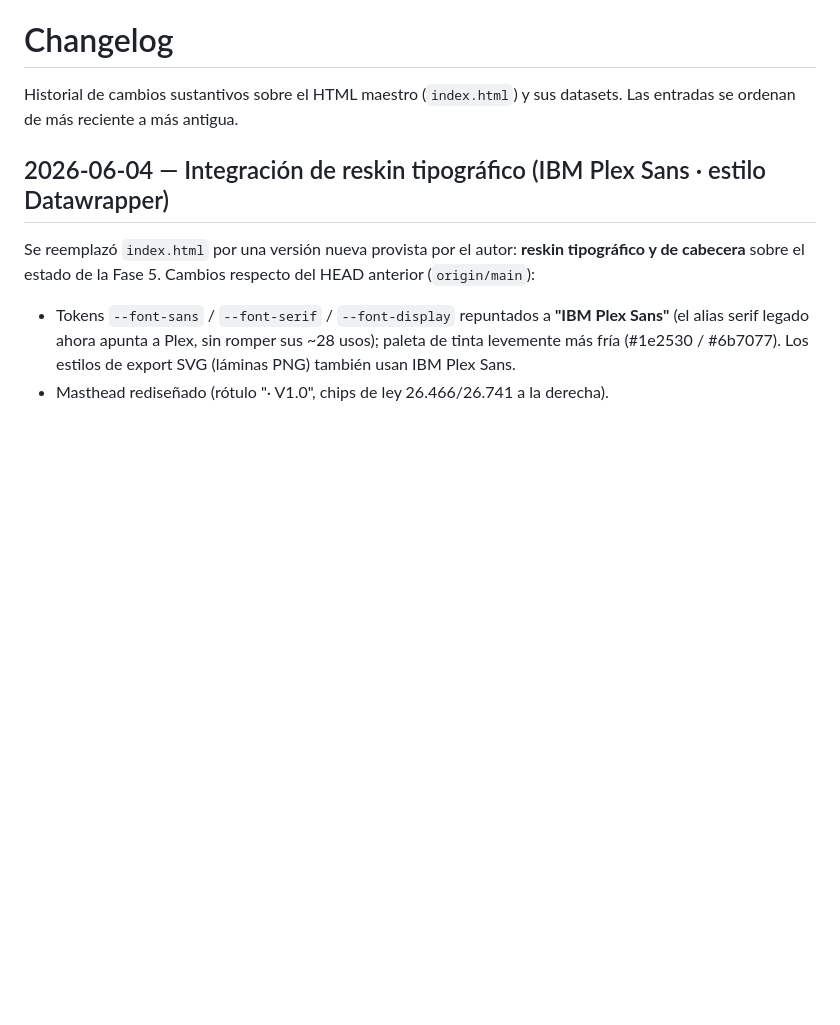
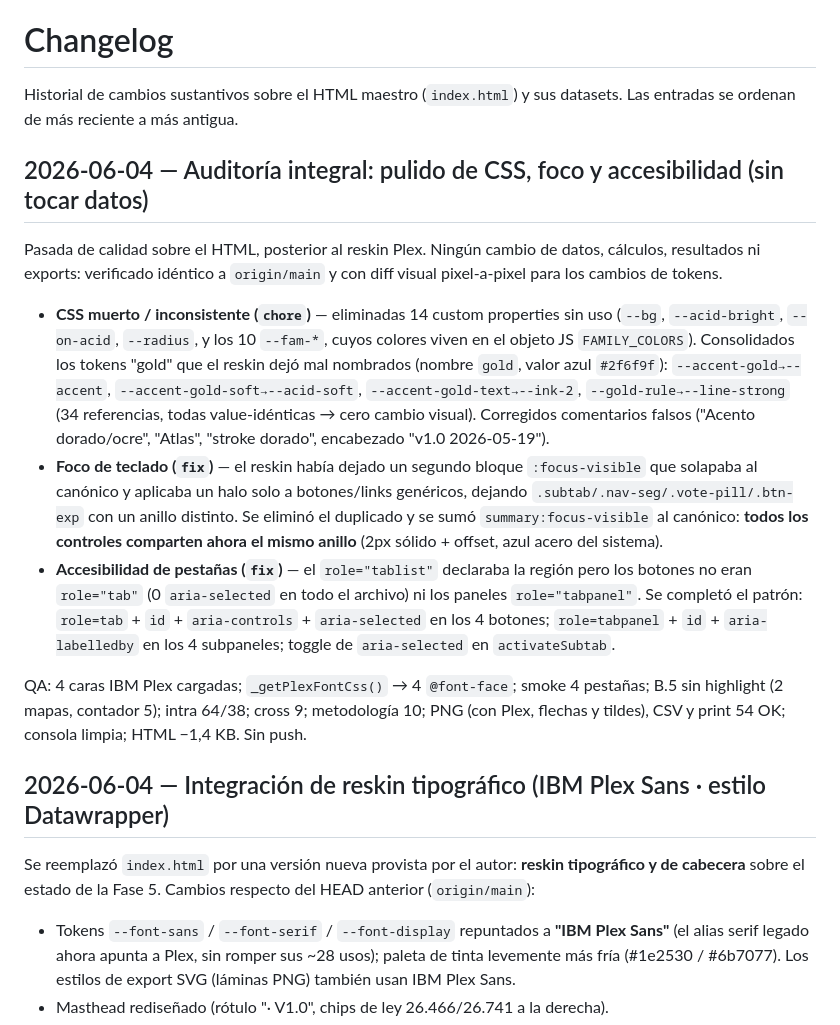
Before and after one commit to valentindomingocampos-star/Tesis, a Markdown page: herramienta_votaciones/CHANGELOG.md, the part around the change. GitHub-like rendering; blank space fills up the shorter version.

Commit message:
docs: changelog entry for the integral audit/polish pass
Co-Authored-By: Claude Opus 4.8 (1M context) <noreply@anthropic.com>

```diff
--- a/herramienta_votaciones/CHANGELOG.md
+++ b/herramienta_votaciones/CHANGELOG.md
@@ -1,6 +1,16 @@
 # Changelog
 
 Historial de cambios sustantivos sobre el HTML maestro (`index.html`) y sus datasets. Las entradas se ordenan de más reciente a más antigua.
+
+## 2026-06-04 — Auditoría integral: pulido de CSS, foco y accesibilidad (sin tocar datos)
+
+Pasada de calidad sobre el HTML, posterior al reskin Plex. Ningún cambio de datos, cálculos, resultados ni exports: verificado idéntico a `origin/main` y con diff visual pixel-a-pixel para los cambios de tokens.
+
+- **CSS muerto / inconsistente (`chore`)** — eliminadas 14 custom properties sin uso (`--bg`, `--acid-bright`, `--on-acid`, `--radius`, y los 10 `--fam-*`, cuyos colores viven en el objeto JS `FAMILY_COLORS`). Consolidados los tokens "gold" que el reskin dejó mal nombrados (nombre `gold`, valor azul `#2f6f9f`): `--accent-gold→--accent`, `--accent-gold-soft→--acid-soft`, `--accent-gold-text→--ink-2`, `--gold-rule→--line-strong` (34 referencias, todas value-idénticas → cero cambio visual). Corregidos comentarios falsos ("Acento dorado/ocre", "Atlas", "stroke dorado", encabezado "v1.0 2026-05-19").
+- **Foco de teclado (`fix`)** — el reskin había dejado un segundo bloque `:focus-visible` que solapaba al canónico y aplicaba un halo solo a botones/links genéricos, dejando `.subtab/.nav-seg/.vote-pill/.btn-exp` con un anillo distinto. Se eliminó el duplicado y se sumó `summary:focus-visible` al canónico: **todos los controles comparten ahora el mismo anillo** (2px sólido + offset, azul acero del sistema).
+- **Accesibilidad de pestañas (`fix`)** — el `role="tablist"` declaraba la región pero los botones no eran `role="tab"` (0 `aria-selected` en todo el archivo) ni los paneles `role="tabpanel"`. Se completó el patrón: `role=tab` + `id` + `aria-controls` + `aria-selected` en los 4 botones; `role=tabpanel` + `id` + `aria-labelledby` en los 4 subpaneles; toggle de `aria-selected` en `activateSubtab`.
+
+QA: 4 caras IBM Plex cargadas; `_getPlexFontCss()` → 4 `@font-face`; smoke 4 pestañas; B.5 sin highlight (2 mapas, contador 5); intra 64/38; cross 9; metodología 10; PNG (con Plex, flechas y tildes), CSV y print 54 OK; consola limpia; HTML −1,4 KB. Sin push.
 
 ## 2026-06-04 — Integración de reskin tipográfico (IBM Plex Sans · estilo Datawrapper)
 
```
